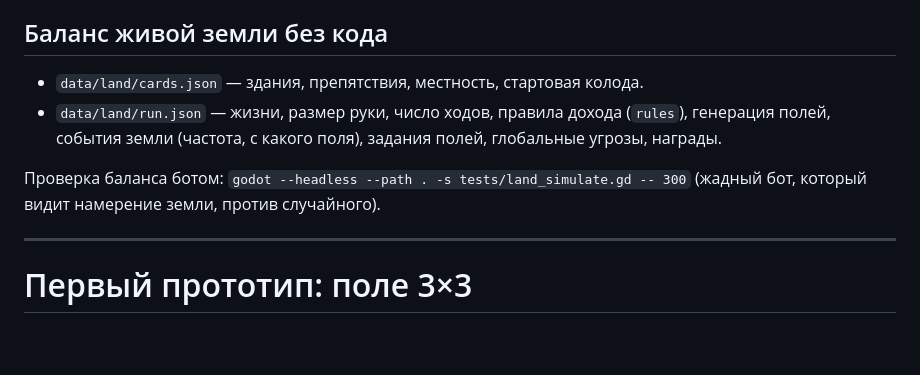
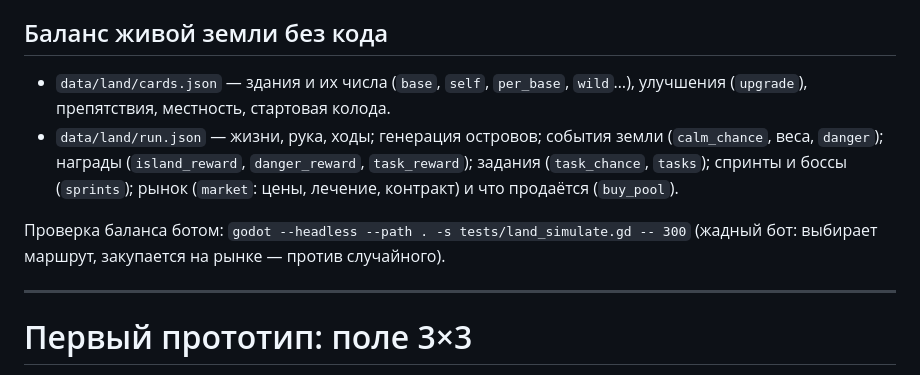
Before and after one commit to Klenart064/TinyBuilder, a Markdown page: README.md, the part around one of its changes. Rendered like a GitHub page; blank space fills up the shorter version.

```diff
--- a/README.md
+++ b/README.md
@@ -37,10 +38,10 @@
 
 ## Баланс живой земли без кода
 
-- `data/land/cards.json` — здания, препятствия, местность, стартовая колода.
-- `data/land/run.json` — жизни, размер руки, число ходов, правила дохода (`rules`), генерация полей, события земли (частота, с какого поля), задания полей, глобальные угрозы, награды.
+- `data/land/cards.json` — здания и их числа (`base`, `self`, `per_base`, `wild`…), улучшения (`upgrade`), препятствия, местность, стартовая колода.
+- `data/land/run.json` — жизни, рука, ходы; генерация островов; события земли (`calm_chance`, веса, `danger`); награды (`island_reward`, `danger_reward`, `task_reward`); задания (`task_chance`, `tasks`); спринты и боссы (`sprints`); рынок (`market`: цены, лечение, контракт) и что продаётся (`buy_pool`).
 
-Проверка баланса ботом: `godot --headless --path . -s tests/land_simulate.gd -- 300` (жадный бот, который видит намерение земли, против случайного).
+Проверка баланса ботом: `godot --headless --path . -s tests/land_simulate.gd -- 300` (жадный бот: выбирает маршрут, закупается на рынке — против случайного).
 
 ---
 
```
Also changed, not shown: other parts of README.md (+17 -16 lines), docs/land_screenshot.png, 13 other files.
